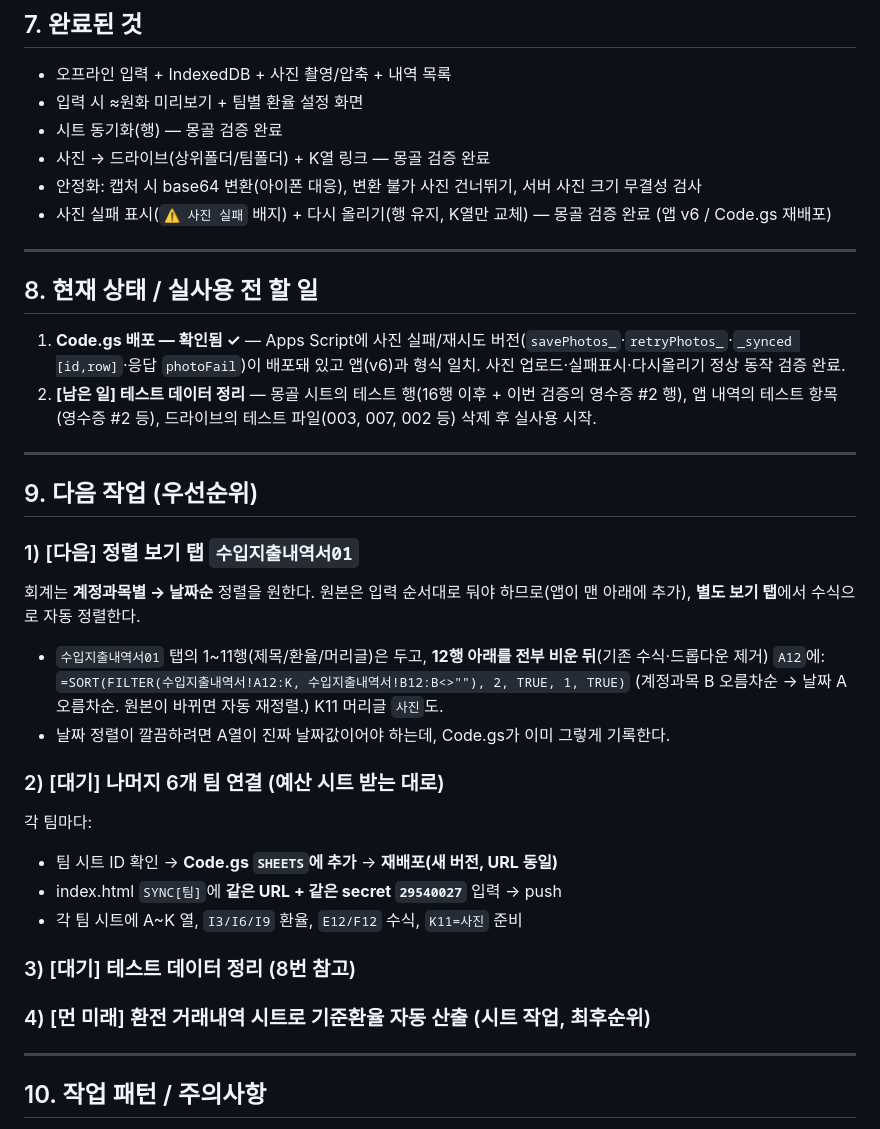
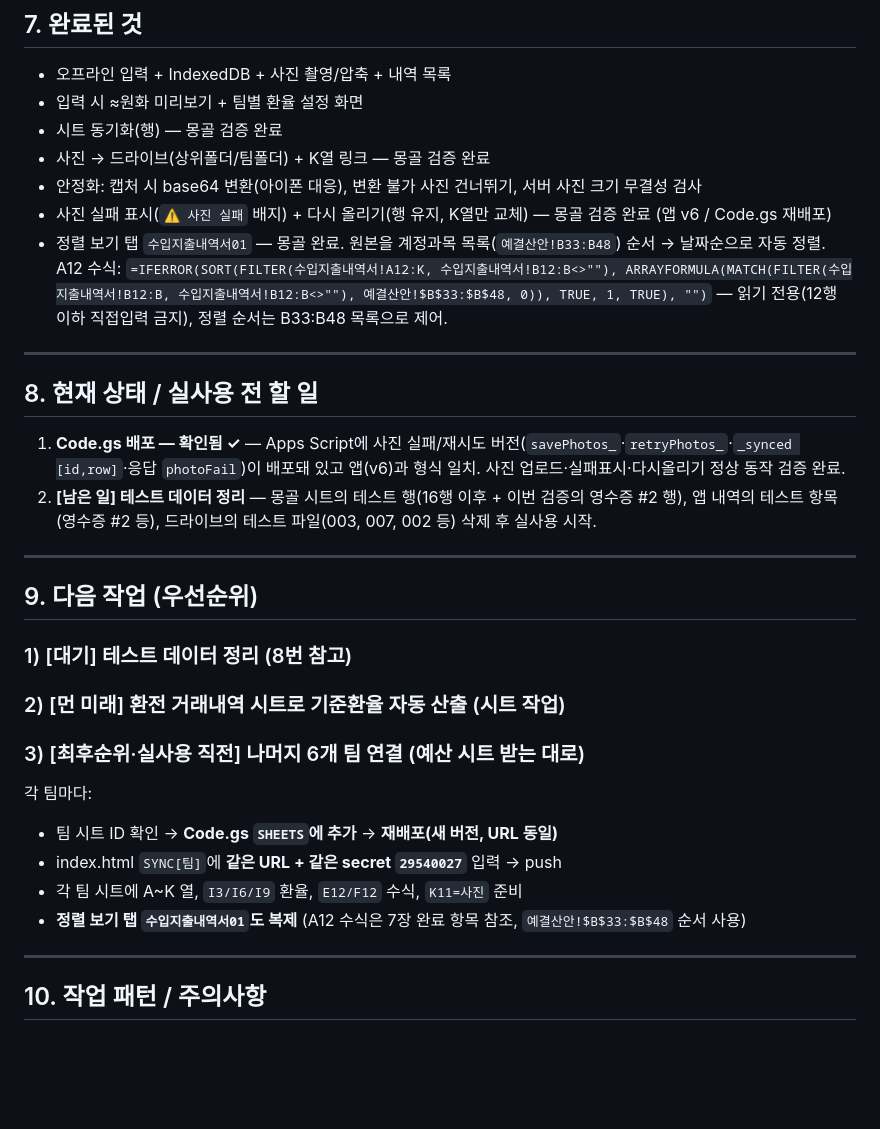
Before and after one commit to gukja79/igw-mission, a Markdown page: HANDOFF.md, the part around the change. Rendered like a GitHub page; blank space fills up the shorter version.

Commit message:
HANDOFF: 정렬 보기 탭 몽골 완료 반영, 6팀 연결 최후순위로
Co-Authored-By: Claude Opus 4.7 (1M context) <noreply@anthropic.com>

```diff
--- a/HANDOFF.md
+++ b/HANDOFF.md
@@ -118,6 +118,7 @@ git push
 - 사진 → 드라이브(상위폴더/팀폴더) + K열 링크 — 몽골 검증 완료
 - 안정화: 캡처 시 base64 변환(아이폰 대응), 변환 불가 사진 건너뛰기, 서버 사진 크기 무결성 검사
 - 사진 실패 표시(`⚠ 사진 실패` 배지) + 다시 올리기(행 유지, K열만 교체) — 몽골 검증 완료 (앱 v6 / Code.gs 재배포)
+- 정렬 보기 탭 `수입지출내역서01` — 몽골 완료. 원본을 계정과목 목록(`예결산안!B33:B48`) 순서 → 날짜순으로 자동 정렬. A12 수식: `=IFERROR(SORT(FILTER(수입지출내역서!A12:K, 수입지출내역서!B12:B<>""), ARRAYFORMULA(MATCH(FILTER(수입지출내역서!B12:B, 수입지출내역서!B12:B<>""), 예결산안!$B$33:$B$48, 0)), TRUE, 1, TRUE), "")` — 읽기 전용(12행 이하 직접입력 금지), 정렬 순서는 B33:B48 목록으로 제어.
 
 ---
 
@@ -130,22 +131,16 @@ git push
 
 ## 9. 다음 작업 (우선순위)
 
-### 1) [다음] 정렬 보기 탭 `수입지출내역서01`
-회계는 **계정과목별 → 날짜순** 정렬을 원한다. 원본은 입력 순서대로 둬야 하므로(앱이 맨 아래에 추가), **별도 보기 탭**에서 수식으로 자동 정렬한다.
-- `수입지출내역서01` 탭의 1~11행(제목/환율/머리글)은 두고, **12행 아래를 전부 비운 뒤**(기존 수식·드롭다운 제거) `A12`에:
-  `=SORT(FILTER(수입지출내역서!A12:K, 수입지출내역서!B12:B<>""), 2, TRUE, 1, TRUE)`
-  (계정과목 B 오름차순 → 날짜 A 오름차순. 원본이 바뀌면 자동 재정렬.) K11 머리글 `사진`도.
-- 날짜 정렬이 깔끔하려면 A열이 진짜 날짜값이어야 하는데, Code.gs가 이미 그렇게 기록한다.
+### 1) [대기] 테스트 데이터 정리 (8번 참고)
 
-### 2) [대기] 나머지 6개 팀 연결 (예산 시트 받는 대로)
+### 2) [먼 미래] 환전 거래내역 시트로 기준환율 자동 산출 (시트 작업)
+
+### 3) [최후순위·실사용 직전] 나머지 6개 팀 연결 (예산 시트 받는 대로)
 각 팀마다:
 - 팀 시트 ID 확인 → **Code.gs `SHEETS`에 추가** → **재배포(새 버전, URL 동일)**
 - index.html `SYNC[팀]`에 **같은 URL + 같은 secret `29540027`** 입력 → push
 - 각 팀 시트에 A~K 열, `I3/I6/I9` 환율, `E12/F12` 수식, `K11=사진` 준비
-
-### 3) [대기] 테스트 데이터 정리 (8번 참고)
-
-### 4) [먼 미래] 환전 거래내역 시트로 기준환율 자동 산출 (시트 작업, 최후순위)
+- **정렬 보기 탭 `수입지출내역서01`도 복제** (A12 수식은 7장 완료 항목 참조, `예결산안!$B$33:$B$48` 순서 사용)
 
 ---
 
```
